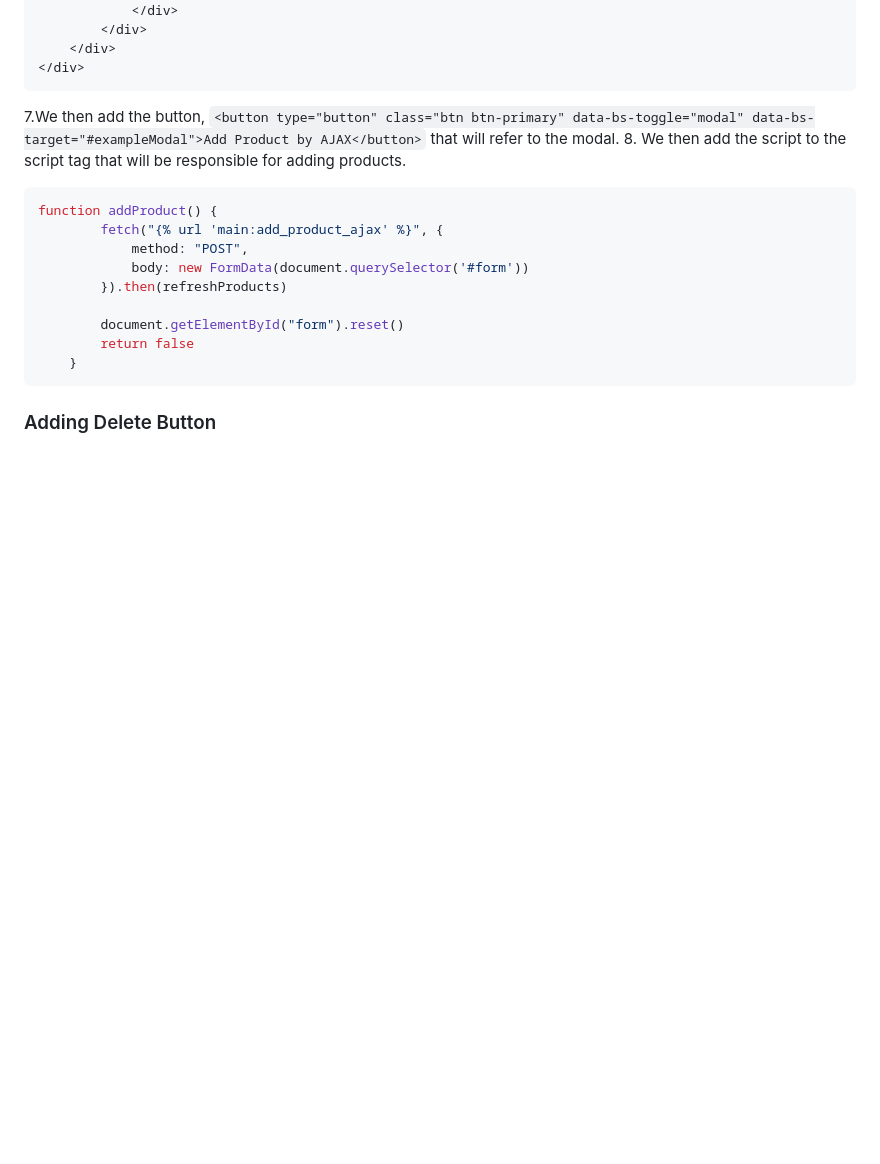
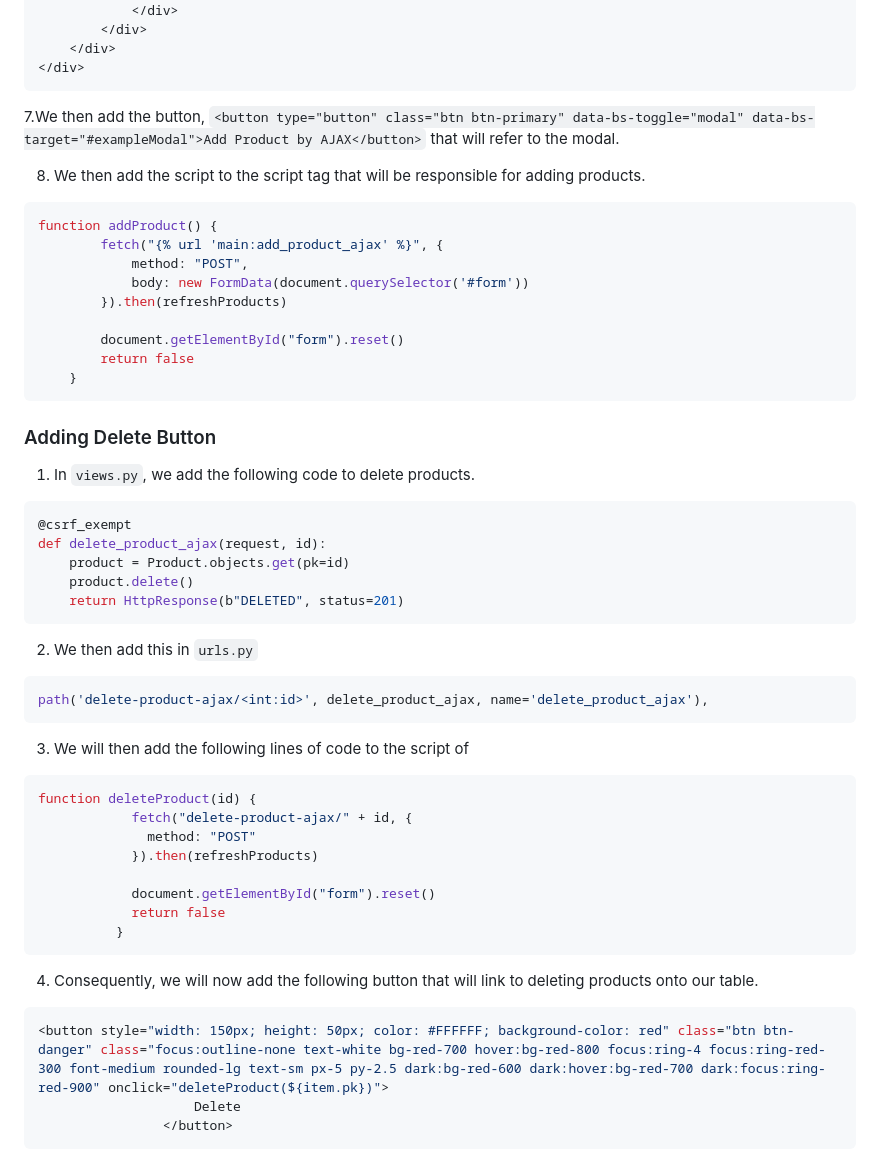
Before and after one commit to goosetea04/gustisuperstore, a Markdown page: README.md, the part around the change. Drawn GitHub-style; blank space fills up the shorter version.

````diff
--- a/README.md
+++ b/README.md
@@ -535,6 +535,7 @@ path('create-product-ajax/', add_product_ajax, name='add_product_ajax')
 ```
 
 7.We then add the button, `<button type="button" class="btn btn-primary" data-bs-toggle="modal" data-bs-target="#exampleModal">Add Product by AJAX</button>` that will refer to the modal.
+
 8. We then add the script to the script tag that will be responsible for adding products.
 ``` py
 function addProduct() {
@@ -549,3 +550,39 @@ function addProduct() {
 ```
 
 ### Adding Delete Button
+
+1. In `views.py`, we add the following code to delete products.
+
+``` py
+@csrf_exempt
+def delete_product_ajax(request, id):
+    product = Product.objects.get(pk=id)
+    product.delete()
+    return HttpResponse(b"DELETED", status=201)
+```
+
+2. We then add this in `urls.py`
+
+``` py
+path('delete-product-ajax/<int:id>', delete_product_ajax, name='delete_product_ajax'),
+```
+
+3. We will then add the following lines of code to the script of <script>
+```py
+function deleteProduct(id) {
+            fetch("delete-product-ajax/" + id, {
+              method: "POST"
+            }).then(refreshProducts)
+
+            document.getElementById("form").reset()
+            return false
+          }
+```
+
+4. Consequently, we will now add the following button that will link to deleting products onto our table.
+
+``` py
+<button style="width: 150px; height: 50px; color: #FFFFFF; background-color: red" class="btn btn-danger" class="focus:outline-none text-white bg-red-700 hover:bg-red-800 focus:ring-4 focus:ring-red-300 font-medium rounded-lg text-sm px-5 py-2.5 dark:bg-red-600 dark:hover:bg-red-700 dark:focus:ring-red-900" onclick="deleteProduct(${item.pk})">
+                    Delete
+                </button>
+```
````
